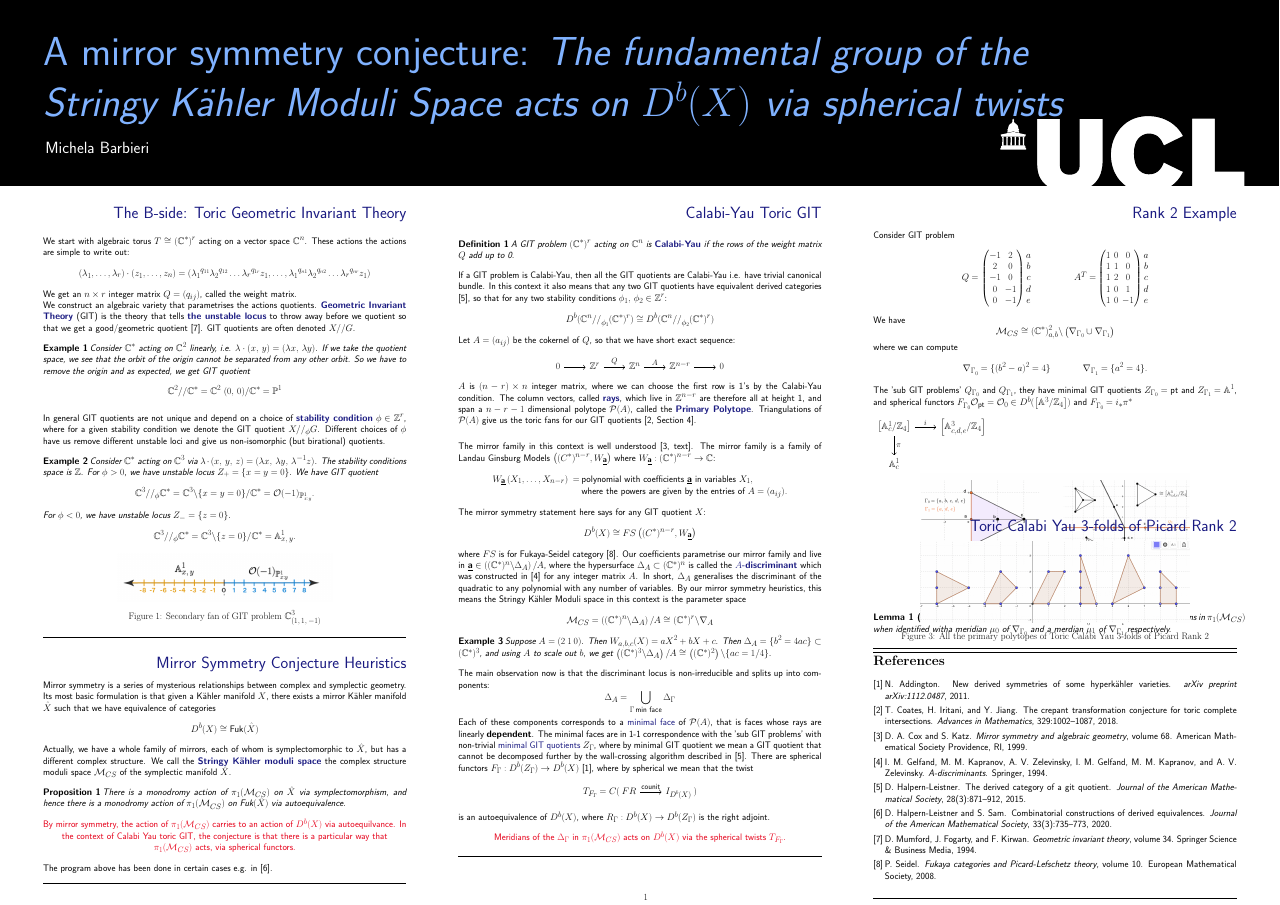
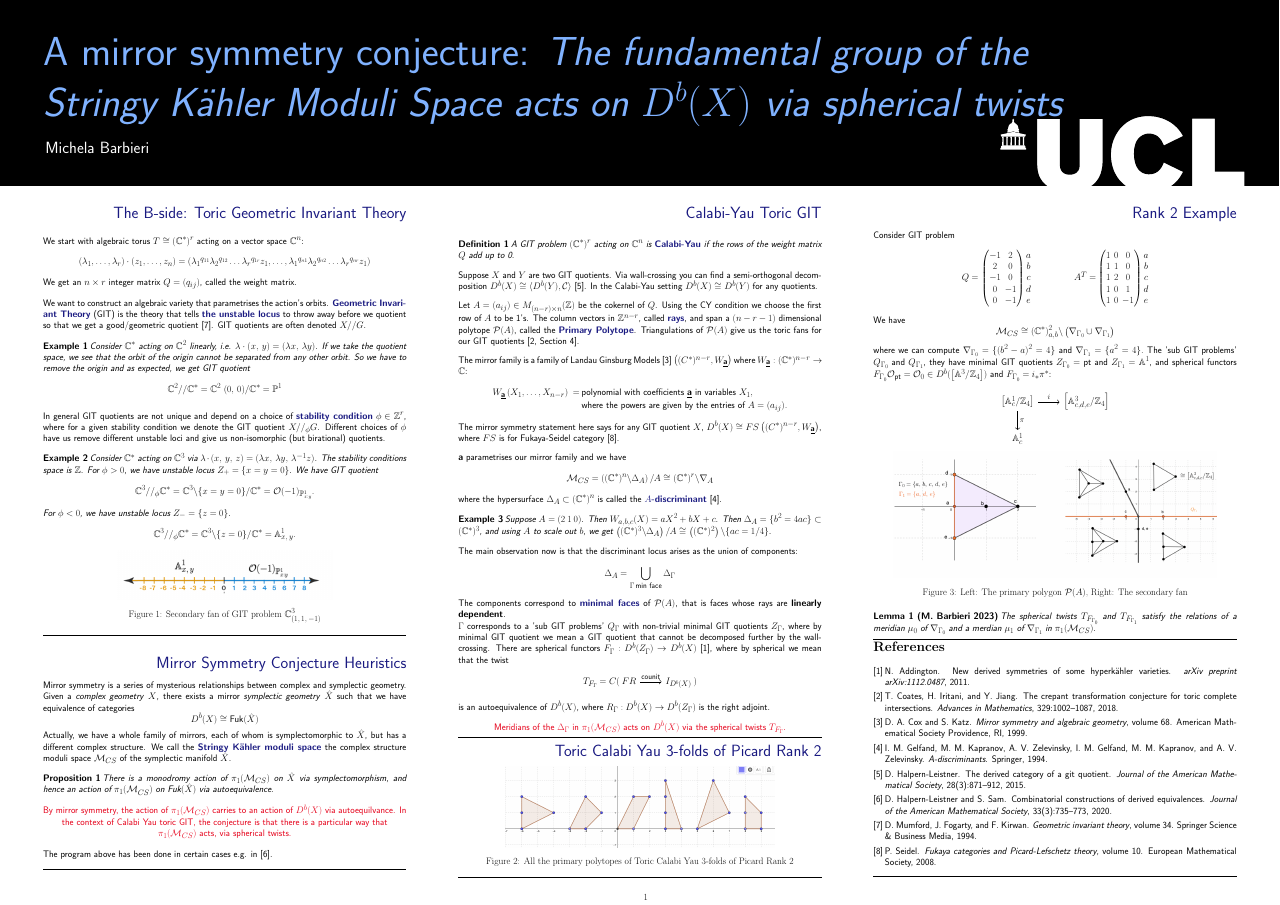
Before and after one commit to michelabarbieri1911/granadaposter, a LaTeX poster (poster.tex): the whole page. Compiled offline with pdfLaTeX.

Commit message:
finished!

```diff
--- a/poster.tex
+++ b/poster.tex
@@ -113,13 +113,13 @@
 \Head{The B-side: Toric Geometric Invariant Theory}
 
 \sf % Selects sans serif family: part of the UCL corporate image!
-We start with algebraic torus $T \cong (\mathbb{C}^*)^r$ acting on a vector space $\mathbb{C}^n$. These actions
-the actions are simple to write out:
+We start with algebraic torus $T \cong (\mathbb{C}^*)^r$ acting on a vector space $\mathbb{C}^n$:
 $$
 (\lambda_1, \dots, \lambda_r) \cdot (z_1, \dots, z_n) = ({\lambda_1}^{q_{11}}{\lambda_2}^{q_{12}}\dots {\lambda_r}^{q_{1r}} z_1, \dots, {\lambda_1}^{q_{n1}}{\lambda_2}^{q_{n2}}\dots {\lambda_r}^{q_{nr}} z_1)
 $$
-We get an $n \times r$ integer matrix $Q = (q_{ij})$, called the weight matrix. \\
-We construct an algebraic variety that parametrises the actions quotients. \textcolor{DarkBlue}{\textbf{Geometric Invariant Theory}} (GIT) is the theory that tells \textcolor{DarkBlue}{\textbf{the unstable locus}} to throw away before we quotient so that we get a good/geometric quotient \cite{mumford1994geometric}. GIT quotients are often denoted $X // G$.
+We get an $n \times r$ integer matrix $Q = (q_{ij})$, called the weight matrix.
+\bigskip\\
+We want to construct an algebraic variety that parametrises the action's orbits. \textcolor{DarkBlue}{\textbf{Geometric Invariant Theory}} (GIT) is the theory that tells \textcolor{DarkBlue}{\textbf{the unstable locus}} to throw away before we quotient so that we get a good/geometric quotient \cite{mumford1994geometric}. GIT quotients are often denoted $X // G$.
 \begin{example}
   Consider $\mathbb{C}^*$ acting on $\mathbb{C}^2$ linearly, i.e. $\lambda \cdot (x, \, y) = (\lambda x,\, \lambda y)$.
   If we take the quotient space, we see that the orbit of the origin cannot be separated from any other orbit. So we have to remove the origin and as expected, we get  GIT quotient $$ \mathbb{C}^2 // \mathbb{C}^* = \mathbb{C}^2 \ {(0, \, 0)} / \mathbb{C}^* = \mathbb{P}^1$$
@@ -143,16 +143,16 @@ In general GIT quotients are not unique and depend on a choice of \textcolor{Dar
 \begin{textblock}{7}(0,9)
   \Head{Mirror Symmetry Conjecture Heuristics}
   \sf
-  Mirror symmetry is a series of mysterious relationships between complex and symplectic geometry. Its most basic formulation is that given a Kähler manifold $X$, there exists a mirror Kähler manifold $\hat{X}$ such that we have equivalence of categories
+  Mirror symmetry is a series of mysterious relationships between complex and symplectic geometry. Given a \textit{complex geometry} $X$, there exists a mirror \textit{symplectic geometry} $\hat{X}$ such that we have equivalence of categories
   $$
   D^b(X) \cong \text{Fuk}(\hat{X})
   $$
   Actually, we have a whole family of mirrors, each of whom is symplectomorphic to $\hat{X}$, but has a different complex structure. We call the \textcolor{DarkBlue}{\textbf{Stringy Kähler moduli space}} the complex structure moduli space $\mathcal{M}_{CS}$ of the symplectic manifold $\hat{X}$.
   \begin{prop}
-    There is a monodromy action of $\pi_1(\mathcal{M}_{CS})$ on $\hat{X}$ via symplectomorphism, and hence there is a monodromy action of $\pi_1(\mathcal{M}_{CS})$ on $\text{Fuk}(\hat{X})$ via autoequivalence.
+    There is a monodromy action of $\pi_1(\mathcal{M}_{CS})$ on $\hat{X}$ via symplectomorphism, and hence an action of $\pi_1(\mathcal{M}_{CS})$ on $\text{Fuk}(\hat{X})$ via autoequivalence.
   \end{prop}
   \begin{center}
-  \textcolor{Red}{By mirror symmetry, the action of $\pi_1(\mathcal{M}_{CS})$ carries to an action of $D^b(X)$ via autoequilvance. In the context of Calabi Yau toric GIT, the conjecture is that there is a particular way that $\pi_1(\mathcal{M}_{CS})$ acts,  via spherical functors.}
+  \textcolor{Red}{By mirror symmetry, the action of $\pi_1(\mathcal{M}_{CS})$ carries to an action of $D^b(X)$ via autoequilvance. In the context of Calabi Yau toric GIT, the conjecture is that there is a particular way that $\pi_1(\mathcal{M}_{CS})$ acts,  via spherical twists.}
   \end{center}
   The program above has been done in certain cases e.g. in \cite{halpern2020combinatorial}.
   \bigskip
@@ -169,42 +169,36 @@ In general GIT quotients are not unique and depend on a choice of \textcolor{Dar
 \begin{defn}
   A GIT problem $(\mathbb{C}^*)^r$ acting on $\mathbb{C}^n$ is \textcolor{DarkBlue}{\textbf{Calabi-Yau}} if the rows of the weight matrix $Q$ add up to 0.
 \end{defn}
-If a GIT problem is Calabi-Yau, then all the GIT quotients are Calabi-Yau i.e. have trivial canonical bundle. In this context it also means that any two GIT quotients have equivalent derived categories \cite{derivedgit}, so that for any two stability conditions $\phi_1, \, \phi_2 \in \mathbb{Z}^r$:
-$$
-D^b( \mathbb{C}^n //_{\phi_1}(\mathbb{C}^*)^r) \cong D^b( \mathbb{C}^n //_{\phi_2}(\mathbb{C}^*)^r)
-$$
-Let $A = (a_{ij})$ be the cokernel of $Q$, so that we have short exact sequence:
-\begin{center}
-\begin{tikzcd}
-  0 \arrow[r] & \mathbb{Z}^r \arrow[r, "Q"] & \mathbb{Z}^n \arrow[r, "A"] & \mathbb{Z}^{n-r} \arrow[r] & 0
-\end{tikzcd}
-\end{center}
-$A$ is $ (n-r)\times n$ integer matrix, where we can choose the first row is 1's by the Calabi-Yau condition. The column vectors, called \textcolor{DarkBlue}{\textbf{rays}}, which live in $\mathbb{Z}^{n-r}$ are therefore all at height 1, and span a $n-r-1$ dimensional polytope $\mathcal{P}(A)$, called the \textcolor{DarkBlue}{\textbf{Primary Polytope}}. Triangulations of $\mathcal{P}(A)$ give us the toric fans for our GIT quotients \cite[Section 4]{coates2018crepant}.
-
-\bigskip
-
-The mirror family in this context is well understood \cite[text]{cox1999mirror}. The mirror family is a family of Landau Ginsburg Models $\left( (C^*)^{n-r}, W_{\underline{\textbf{a}}} \right)$ where $W_{\underline{\textbf{a}}} : (\mathbb{C}^*)^{n-r} \to \mathbb{C}$:
+Suppose $X$ and $Y$ are two GIT quotients. Via wall-crossing you can find a semi-orthogonal decomposition $D^b(X) \cong\langle D^b(Y), \mathcal{C} \rangle$ \cite{derivedgit}. In the Calabi-Yau setting $D^b(X) \cong D^b(Y)$ for any quotients.
+\vspace*{0.7cm}
+\\
+Let $A = (a_{ij}) \in M_{(n-r)\times n}(\mathbb{Z})$ be the cokernel of $Q$. Using the CY condition we choose the first row of $A$ to be 1's. The column vectors in $\mathbb{Z}^{n-r}$, called \textcolor{DarkBlue}{\textbf{rays}}, and span a $(n-r-1)$ dimensional polytope $\mathcal{P}(A)$, called the \textcolor{DarkBlue}{\textbf{Primary Polytope}}. Triangulations of $\mathcal{P}(A)$ give us the toric fans for our GIT quotients \cite[Section 4]{coates2018crepant}.
+\vspace*{0.7cm}
+\\
+The mirror family is a family of Landau Ginsburg Models \cite{cox1999mirror} $\left( (C^*)^{n-r}, W_{\underline{\textbf{a}}} \right)$ where $W_{\underline{\textbf{a}}} : (\mathbb{C}^*)^{n-r} \to \mathbb{C}$:
 \begin{align*}
   W_{\underline{\textbf{a}}} \left(X_1, \dots, X_{n-r}\right)  \:= \:&\text{polynomial with coefficients \underline{\textbf{a}} in variables $X_1$}, \\
   &\text{where the powers are given by the entries of } A = (a_{ij}).
 \end{align*}
-The mirror symmetry statement here says for any GIT quotient $X$:
-$$
-D^b(X) \cong FS\left( (C^*)^{n-r}, W_{\underline{\textbf{a}}} \right)
-$$
-where $FS$ is for Fukaya-Seidel category \cite{seidelfukaya}. Our coefficients parametrise our mirror family and live in $\underline{\textbf{a}} \in \left(  (\mathbb{C}^*)^n \backslash \Delta_A \right)/ A$, where the hypersurface $\Delta_A \subset (\mathbb{C}^*)^n$ is called the \textcolor{DarkBlue}{\textbf{$A$-discriminant}} which was constructed in \cite{gelfand1994discriminants} for any integer matrix $A$. In short, $\Delta_A$ generalises the discriminant of the quadratic to any polynomial with any number of variables. By our mirror symmetry heuristics, this means the Stringy Kähler Moduli space in this context is the parameter space
-$$
+The mirror symmetry statement here says for any GIT quotient $X$,
+$D^b(X) \cong FS\left( (C^*)^{n-r}, W_{\underline{\textbf{a}}} \right)$,
+where $FS$ is for Fukaya-Seidel category \cite{seidelfukaya}.
+\vspace*{0.7cm}
+\\
+ $\textbf{a}$ parametrises our mirror family and we have
+ $$
 \mathcal{M}_{CS} = \left(  (\mathbb{C}^*)^n \backslash \Delta_A \right)/ A \cong (\mathbb{C}^*)^r \backslash \nabla_A
 $$
+ where the hypersurface $\Delta_A \subset (\mathbb{C}^*)^n$ is called the \textcolor{DarkBlue}{\textbf{$A$-discriminant}} \cite{gelfand1994discriminants}.
 \begin{example}
   Suppose $A = (2 \: 1 \: 0)$. Then $W_{a, b, c} (X)= a X^2 + bX +c$. Then $\Delta_A = \{ b^2 = 4ac\} \subset (\mathbb{C}^*)^3$, and using $A$ to scale out $b$, we get $\left(  (\mathbb{C}^*)^3 \backslash \Delta_A \right)/ A \cong \left( (\mathbb{C}^*)^2 \right) \backslash \{ ac =1/4 \}$.
 \end{example}
-The main observation now is that the discriminant locus is non-irreducible and splits up into components:
+The main observation now is that the discriminant locus arises as the union of components:
 $$
 \Delta_A = \bigcup_{\Gamma \, \text{min face}} \Delta_\Gamma
 $$
-Each of these components corresponds to a \textcolor{DarkBlue}{minimal face} of $\mathcal{P}(A)$, that is faces whose rays are linearly \textbf{dependent}.
-The minimal faces are in 1-1 correspondence with the 'sub GIT problems' with non-trivial \textcolor{DarkBlue}{minimal GIT quotients} $Z_{\Gamma}$, where by minimal GIT quotient we mean a GIT quotient that cannot be decomposed further by the wall-crossing algorithm described in \cite{derivedgit}. There are spherical functors $F_\Gamma: D^b(Z_\Gamma) \to D^b(X)$ \cite{addington2011new}, where by spherical we mean that the twist
+The components correspond to \textbf{\textcolor{DarkBlue}{minimal faces}} of $\mathcal{P}(A)$, that is faces whose rays are \textbf{linearly dependent}. \\
+$\Gamma$ corresponds to a 'sub GIT problems' $Q_\Gamma$ with non-trivial \textbf{\textcolor{DarkBlue}}{minimal GIT quotients} $Z_{\Gamma}$, where by minimal GIT quotient we mean a GIT quotient that cannot be decomposed further by the wall-crossing. There are spherical functors $F_\Gamma: D^b(Z_\Gamma) \to D^b(X)$ \cite{addington2011new}, where by spherical we mean that the twist
 \begin{center}
 \begin{tikzcd}
   T_{F_{\Gamma}} = C ( \: FR  \arrow[r,"\text{counit}"] & I_{D^b(X) } \: )
@@ -216,9 +210,28 @@ is an autoequivalence of $D^b(X)$, where $R_\Gamma : D^b(X) \to D^b(Z_\Gamma)$ i
   Meridians of the $\Delta_\Gamma$ in $\pi_1(\mathcal{M}_{CS})$ acts on $D^b(X)$ via the spherical twists $T_{F_\Gamma}$.
   \end{center}
 }
-\bigskip
 \hrule
 \end{textblock}
+
+
+
+\begin{textblock}{7}(8,10.3)
+  \Head{Toric Calabi Yau 3-folds of Picard Rank 2}
+
+  \sf
+
+  \begin{figure}
+    \centering
+    \includegraphics[width=25cm]{3foldsofpicardrank2.png}
+    \caption{All the primary polytopes of Toric Calabi Yau 3-folds of Picard Rank 2}
+  \end{figure}
+
+
+  \bigskip
+  \hrule
+
+\end{textblock}
+
 
 %----------------------------------------------------------------------%
 %           Third column.                                              %
@@ -261,51 +274,31 @@ A^T = &\begin{pmatrix}
 \end{align*}
 We have $$\mathcal{M}_{CS} \cong (\mathbb{C}^{*})^2_{a,b}\backslash \left(\nabla_{\Gamma_0} \cup \nabla_{\Gamma_1} \right) $$
 where we can compute
-$$
-\nabla_{\Gamma_0} = \{(b^2-a)^2 = 4\} \hspace*{3cm} \nabla_{\Gamma_1} = \{ a^2 = 4\}.
-$$
-The 'sub GIT problems' $Q_{\Gamma_0}$ and $Q_{\Gamma_1}$, they have minimal GIT quotients $Z_{\Gamma_0} = \text{pt}$ and $Z_{\Gamma_1}= \mathbb{A}^1$, and spherical functors $F_{\Gamma_0} \mathcal{O}_{\text{pt}} = \mathcal{O}_{0} \in D^b(\left[ \mathbb{A}^3 / \mathbb{Z}_4 \right])$ and $F_{\Gamma_0} = i_{*} \pi^{*}$
-
+$
+\nabla_{\Gamma_0} = \{(b^2-a)^2 = 4\}$ and $\nabla_{\Gamma_1} = \{ a^2 = 4\}.
+$
+The 'sub GIT problems' $Q_{\Gamma_0}$ and $Q_{\Gamma_1}$, they have minimal GIT quotients $Z_{\Gamma_0} = \text{pt}$ and $Z_{\Gamma_1}= \mathbb{A}^1$, and spherical functors $F_{\Gamma_0} \mathcal{O}_{\text{pt}} = \mathcal{O}_{0} \in D^b(\left[ \mathbb{A}^3 / \mathbb{Z}_4 \right])$ and $F_{\Gamma_0} = i_{*} \pi^{*}$:
+\begin{center}
 \begin{tikzcd}
   \left[ \mathbb{A}^1_c / \mathbb{Z}_4\right] \arrow[d,"\pi"] \arrow[r, "i"] & \left[\mathbb{A}^3_{c,d,e} / \mathbb{Z}_4 \right] \\
   \mathbb{A}^1_c &
 \end{tikzcd}
+\end{center}
 
 \begin{figure}
   \centering
-  \includegraphics[width=25cm]{rank2.png}
+  \includegraphics[width=30cm]{rank2.png}
   \caption{Left: The primary polygon $\mathcal{P}(A)$, Right: The secondary fan}
 \end{figure}
 
 \begin{lemma}[M. Barbieri 2023]
-  The spherical twists $T_{F_{\Gamma_0}}$ and $T_{F_{\Gamma_1}}$ satisfy the relations in $\pi_1(\mathcal{M}_{CS})$ when identified witha meridian $\mu_{0}$ of $\nabla_{\Gamma_0}$ and a merdian $\mu_{1}$ of $\nabla_{\Gamma_1}$ respectively.
+  The spherical twists $T_{F_{\Gamma_0}}$ and $T_{F_{\Gamma_1}}$ satisfy the relations of a meridian $\mu_{0}$ of $\nabla_{\Gamma_0}$ and a merdian $\mu_{1}$ of $\nabla_{\Gamma_1}$ in $\pi_1(\mathcal{M}_{CS})$.
 \end{lemma}
-\bigskip
+
 \hrule
-
-\bigskip
 \end{textblock}
 
-\begin{textblock}{7}(16,7)
-  \Head{Toric Calabi Yau 3-folds of Picard Rank 2}
-
-  \sf
-
-  \begin{figure}
-    \centering
-    \includegraphics[width=25cm]{3foldsofpicardrank2.png}
-    \caption{All the primary polytopes of Toric Calabi Yau 3-folds of Picard Rank 2}
-  \end{figure}
-
-
-  \bigskip
-  \hrule
-
-  \bigskip
-  \end{textblock}
-
-
-\begin{textblock}{7}(16, 8.7)
+\begin{textblock}{7}(16, 8.5)
 \sf
 \bibliographystyle{abbrv}
 \bibliography{mybib.bib}
```
Also changed, not shown: poster.pdf, poster.tex (2 more changed lines), 5 other files.
